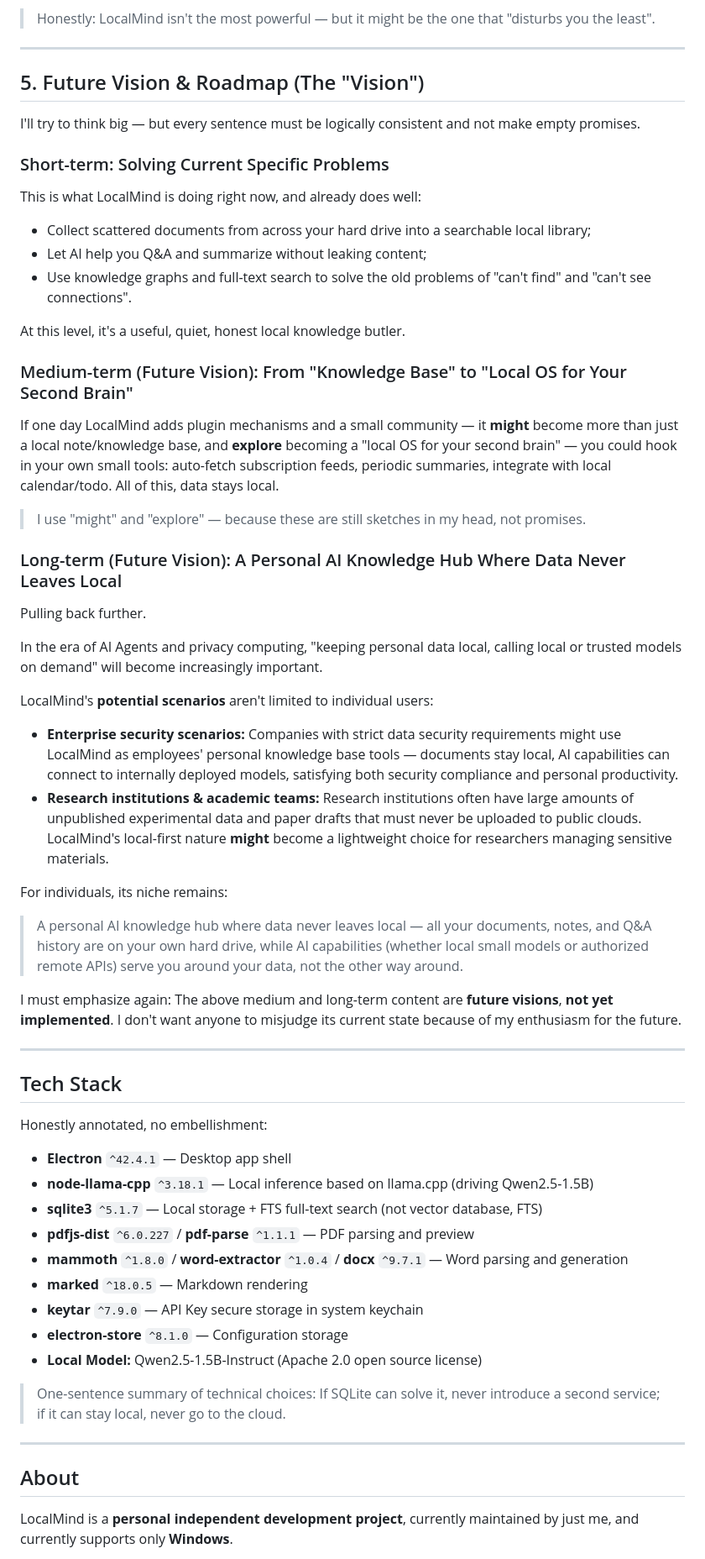
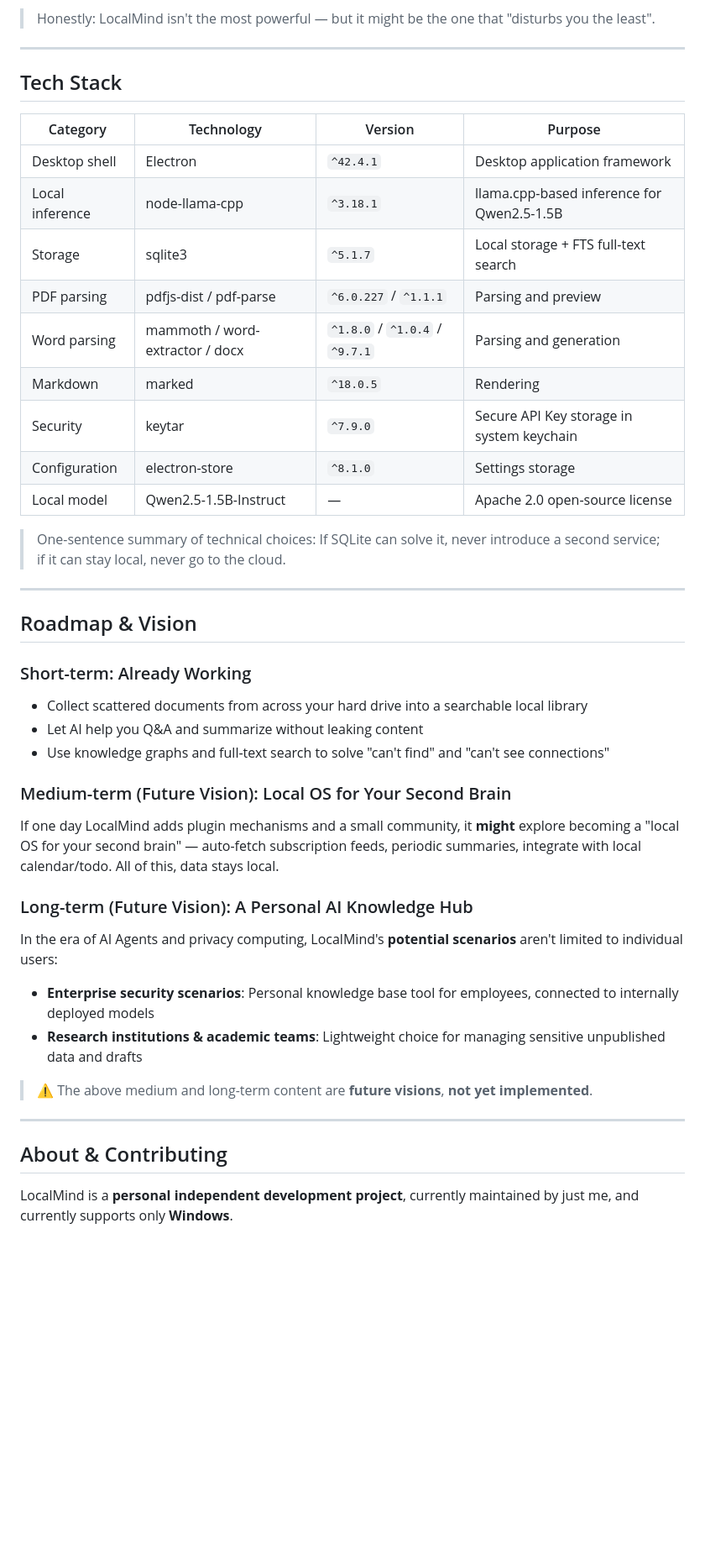
Before and after one commit to YUN2023c/LocalMind, a Markdown page: README-en.md, the part around one of its changes. Shown at 84% size. Rendered like a GitHub page; blank space fills up the shorter version.

```diff
--- a/README-en.md
+++ b/README-en.md
@@ -153,66 +161,50 @@ What I want to say is: **In the specific scenario of "local privacy knowledge ba
 
 > Honestly: LocalMind isn't the most powerful — but it might be the one that "disturbs you the least".
 
-***
-
-## 5. Future Vision & Roadmap (The "Vision")
-
-I'll try to think big — but every sentence must be logically consistent and not make empty promises.
-
-### Short-term: Solving Current Specific Problems
-
-This is what LocalMind is doing right now, and already does well:
-
-- Collect scattered documents from across your hard drive into a searchable local library;
-- Let AI help you Q&A and summarize without leaking content;
-- Use knowledge graphs and full-text search to solve the old problems of "can't find" and "can't see connections".
-
-At this level, it's a useful, quiet, honest local knowledge butler.
-
-### Medium-term (Future Vision): From "Knowledge Base" to "Local OS for Your Second Brain"
-
-If one day LocalMind adds plugin mechanisms and a small community — it **might** become more than just a local note/knowledge base, and **explore** becoming a "local OS for your second brain" — you could hook in your own small tools: auto-fetch subscription feeds, periodic summaries, integrate with local calendar/todo. All of this, data stays local.
-
-> I use "might" and "explore" — because these are still sketches in my head, not promises.
-
-### Long-term (Future Vision): A Personal AI Knowledge Hub Where Data Never Leaves Local
-
-Pulling back further.
-
-In the era of AI Agents and privacy computing, "keeping personal data local, calling local or trusted models on demand" will become increasingly important.
-
-LocalMind's **potential scenarios** aren't limited to individual users:
-
-- **Enterprise security scenarios:** Companies with strict data security requirements might use LocalMind as employees' personal knowledge base tools — documents stay local, AI capabilities can connect to internally deployed models, satisfying both security compliance and personal productivity.
-- **Research institutions & academic teams:** Research institutions often have large amounts of unpublished experimental data and paper drafts that must never be uploaded to public clouds. LocalMind's local-first nature **might** become a lightweight choice for researchers managing sensitive materials.
-
-For individuals, its niche remains:
-
-> A personal AI knowledge hub where data never leaves local — all your documents, notes, and Q&A history are on your own hard drive, while AI capabilities (whether local small models or authorized remote APIs) serve you around your data, not the other way around.
-
-I must emphasize again: The above medium and long-term content are **future visions**, **not yet implemented**. I don't want anyone to misjudge its current state because of my enthusiasm for the future.
-
-***
+---
 
 ## Tech Stack
 
-Honestly annotated, no embellishment:
-
-- **Electron** `^42.4.1` — Desktop app shell
-- **node-llama-cpp** `^3.18.1` — Local inference based on llama.cpp (driving Qwen2.5-1.5B)
-- **sqlite3** `^5.1.7` — Local storage + FTS full-text search (not vector database, FTS)
-- **pdfjs-dist** `^6.0.227` / **pdf-parse** `^1.1.1` — PDF parsing and preview
-- **mammoth** `^1.8.0` / **word-extractor** `^1.0.4` / **docx** `^9.7.1` — Word parsing and generation
-- **marked** `^18.0.5` — Markdown rendering
-- **keytar** `^7.9.0` — API Key secure storage in system keychain
-- **electron-store** `^8.1.0` — Configuration storage
-- **Local Model:** Qwen2.5-1.5B-Instruct (Apache 2.0 open source license)
+| Category | Technology | Version | Purpose |
+| --- | --- | --- | --- |
+| Desktop shell | Electron | `^42.4.1` | Desktop application framework |
+| Local inference | node-llama-cpp | `^3.18.1` | llama.cpp-based inference for Qwen2.5-1.5B |
+| Storage | sqlite3 | `^5.1.7` | Local storage + FTS full-text search |
+| PDF parsing | pdfjs-dist / pdf-parse | `^6.0.227` / `^1.1.1` | Parsing and preview |
+| Word parsing | mammoth / word-extractor / docx | `^1.8.0` / `^1.0.4` / `^9.7.1` | Parsing and generation |
+| Markdown | marked | `^18.0.5` | Rendering |
+| Security | keytar | `^7.9.0` | Secure API Key storage in system keychain |
+| Configuration | electron-store | `^8.1.0` | Settings storage |
+| Local model | Qwen2.5-1.5B-Instruct | — | Apache 2.0 open-source license |
 
 > One-sentence summary of technical choices: If SQLite can solve it, never introduce a second service; if it can stay local, never go to the cloud.
 
-***
+---
 
-## About
+## Roadmap & Vision
+
+### Short-term: Already Working
+
+- Collect scattered documents from across your hard drive into a searchable local library
+- Let AI help you Q&A and summarize without leaking content
+- Use knowledge graphs and full-text search to solve "can't find" and "can't see connections"
+
+### Medium-term (Future Vision): Local OS for Your Second Brain
+
+If one day LocalMind adds plugin mechanisms and a small community, it **might** explore becoming a "local OS for your second brain" — auto-fetch subscription feeds, periodic summaries, integrate with local calendar/todo. All of this, data stays local.
+
+### Long-term (Future Vision): A Personal AI Knowledge Hub
+
+In the era of AI Agents and privacy computing, LocalMind's **potential scenarios** aren't limited to individual users:
+
+- **Enterprise security scenarios**: Personal knowledge base tool for employees, connected to internally deployed models
+- **Research institutions & academic teams**: Lightweight choice for managing sensitive unpublished data and drafts
+
+> ⚠️ The above medium and long-term content are **future visions**, **not yet implemented**.
+
+---
+
+## About & Contributing
 
 LocalMind is a **personal independent development project**, currently maintained by just me, and currently supports only **Windows**.
 
```
Also changed, not shown: other parts of README-en.md (+120 -106 lines).
